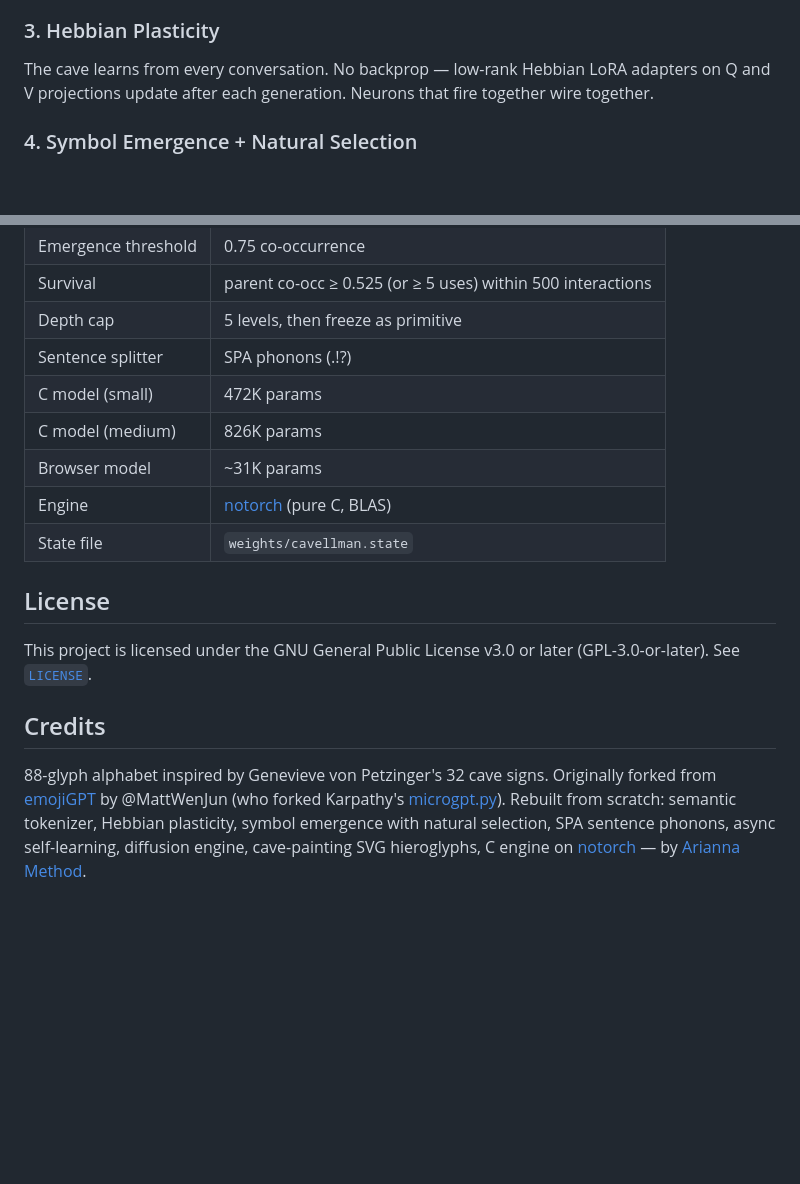
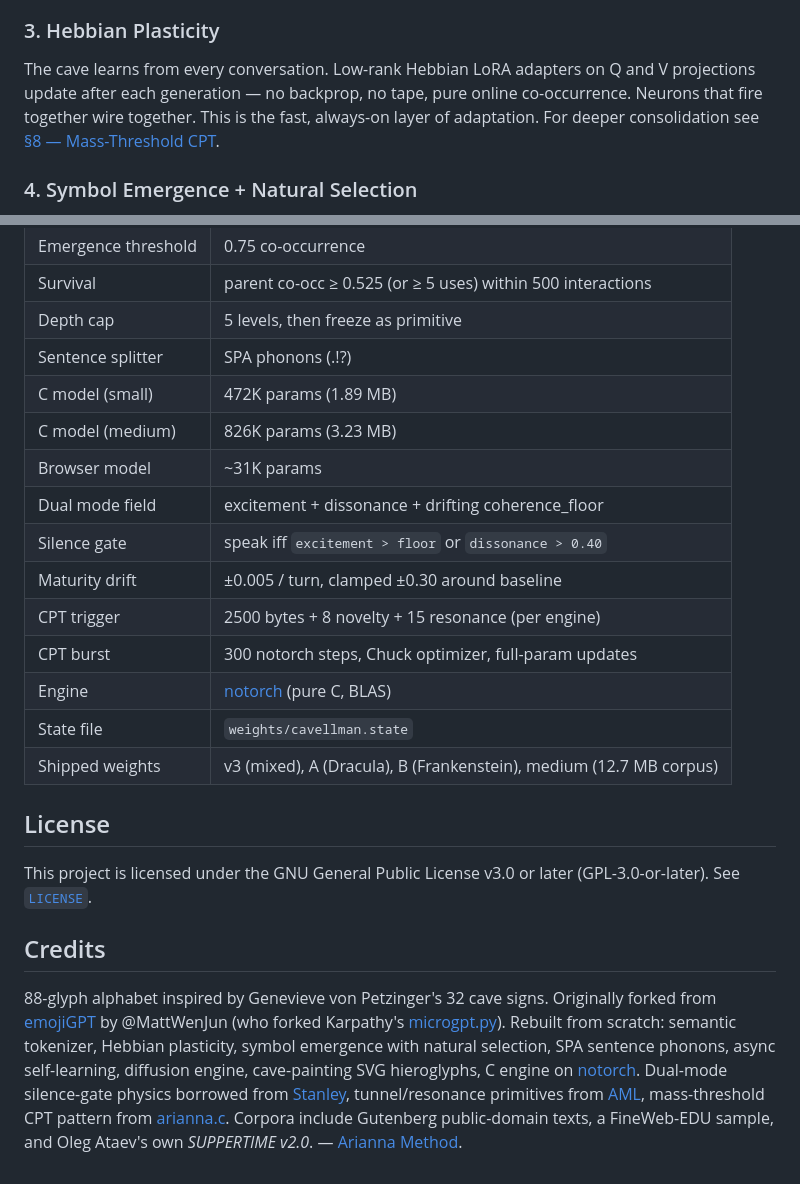
Before and after one commit to ariannamethod/caveLLMan, a Markdown page: README.md, 2 parts joined by grey strips. GitHub-like rendering; blank space fills up the shorter version.

```diff
--- a/README.md
+++ b/README.md
@@ -178,7 +178,7 @@ A GPT-class transformer learns patterns in the compressed glyph space. Two train
 
 ### 3. Hebbian Plasticity
 
-The cave learns from every conversation. No backprop — low-rank Hebbian LoRA adapters on Q and V projections update after each generation. Neurons that fire together wire together.
+The cave learns from every conversation. Low-rank Hebbian LoRA adapters on Q and V projections update after each generation — no backprop, no tape, pure online co-occurrence. Neurons that fire together wire together. This is the fast, always-on layer of adaptation. For deeper consolidation see [§8 — Mass-Threshold CPT](#8-mass-threshold-continued-pre-training).
 
 ### 4. Symbol Emergence + Natural Selection
 
@@ -335,11 +370,17 @@ node tests/test_semantic_tokenizer.js    # 35 tests
 | Survival | parent co-occ ≥ 0.525 (or ≥ 5 uses) within 500 interactions |
 | Depth cap | 5 levels, then freeze as primitive |
 | Sentence splitter | SPA phonons (.!?) |
-| C model (small)  | 472K params |
-| C model (medium) | 826K params |
+| C model (small)  | 472K params (1.89 MB) |
+| C model (medium) | 826K params (3.23 MB) |
 | Browser model | ~31K params |
+| Dual mode field | excitement + dissonance + drifting coherence_floor |
+| Silence gate | speak iff `excitement > floor` or `dissonance > 0.40` |
+| Maturity drift | ±0.005 / turn, clamped ±0.30 around baseline |
+| CPT trigger | 2500 bytes + 8 novelty + 15 resonance (per engine) |
+| CPT burst | 300 notorch steps, Chuck optimizer, full-param updates |
 | Engine | [notorch](https://github.com/ariannamethod/notorch) (pure C, BLAS) |
 | State file | `weights/cavellman.state` |
+| Shipped weights | v3 (mixed), A (Dracula), B (Frankenstein), medium (12.7 MB corpus) |
 
 ## License
 
@@ -347,4 +388,4 @@ This project is licensed under the GNU General Public License v3.0 or later (GPL
 
 ## Credits
 
-88-glyph alphabet inspired by Genevieve von Petzinger's 32 cave signs. Originally forked from [emojiGPT](https://github.com/MattWenJun/emojiGPT) by @MattWenJun (who forked Karpathy's [microgpt.py](https://gist.github.com/karpathy/8627fe009c40f57531cb18360106ce95)). Rebuilt from scratch: semantic tokenizer, Hebbian plasticity, symbol emergence with natural selection, SPA sentence phonons, async self-learning, diffusion engine, cave-painting SVG hieroglyphs, C engine on [notorch](https://github.com/ariannamethod/notorch) — by [Arianna Method](https://github.com/ariannamethod).
+88-glyph alphabet inspired by Genevieve von Petzinger's 32 cave signs. Originally forked from [emojiGPT](https://github.com/MattWenJun/emojiGPT) by @MattWenJun (who forked Karpathy's [microgpt.py](https://gist.github.com/karpathy/8627fe009c40f57531cb18360106ce95)). Rebuilt from scratch: semantic tokenizer, Hebbian plasticity, symbol emergence with natural selection, SPA sentence phonons, async self-learning, diffusion engine, cave-painting SVG hieroglyphs, C engine on [notorch](https://github.com/ariannamethod/notorch). Dual-mode silence-gate physics borrowed from [Stanley](https://github.com/ariannamethod/stanley), tunnel/resonance primitives from [AML](https://github.com/ariannamethod/ariannamethod.ai), mass-threshold CPT pattern from [arianna.c](https://github.com/ariannamethod/arianna.c). Corpora include Gutenberg public-domain texts, a FineWeb-EDU sample, and Oleg Ataev's own *SUPPERTIME v2.0*. — [Arianna Method](https://github.com/ariannamethod).
```
Also changed, not shown: other parts of README.md (+49 -14 lines).
